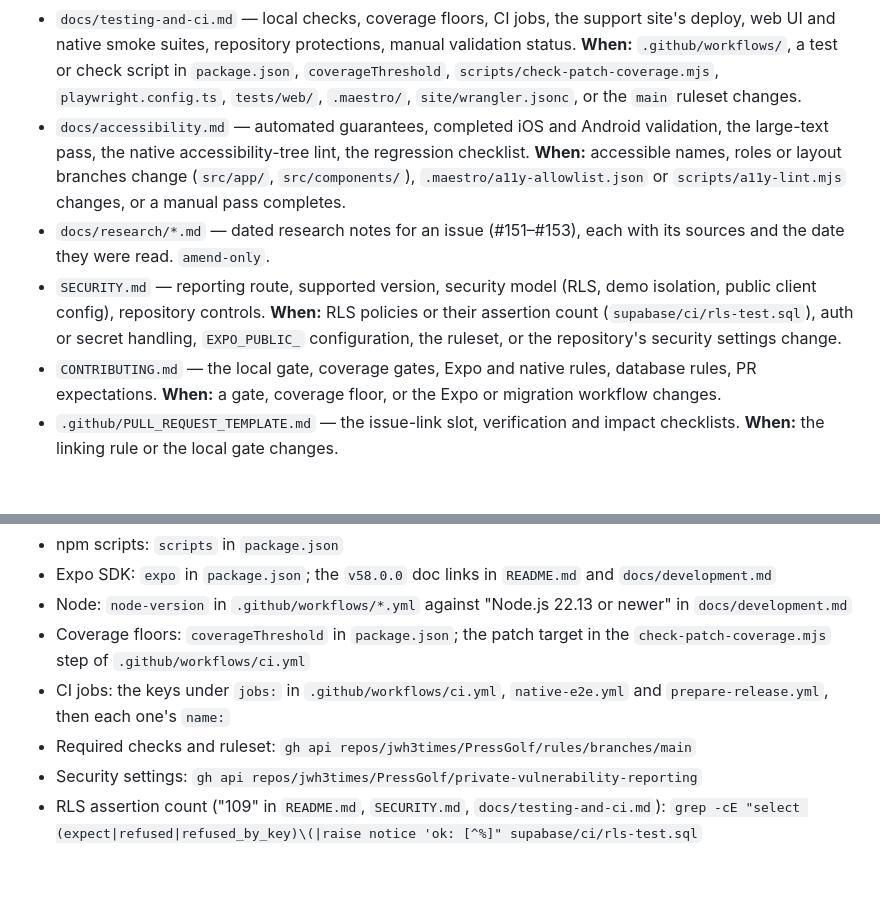
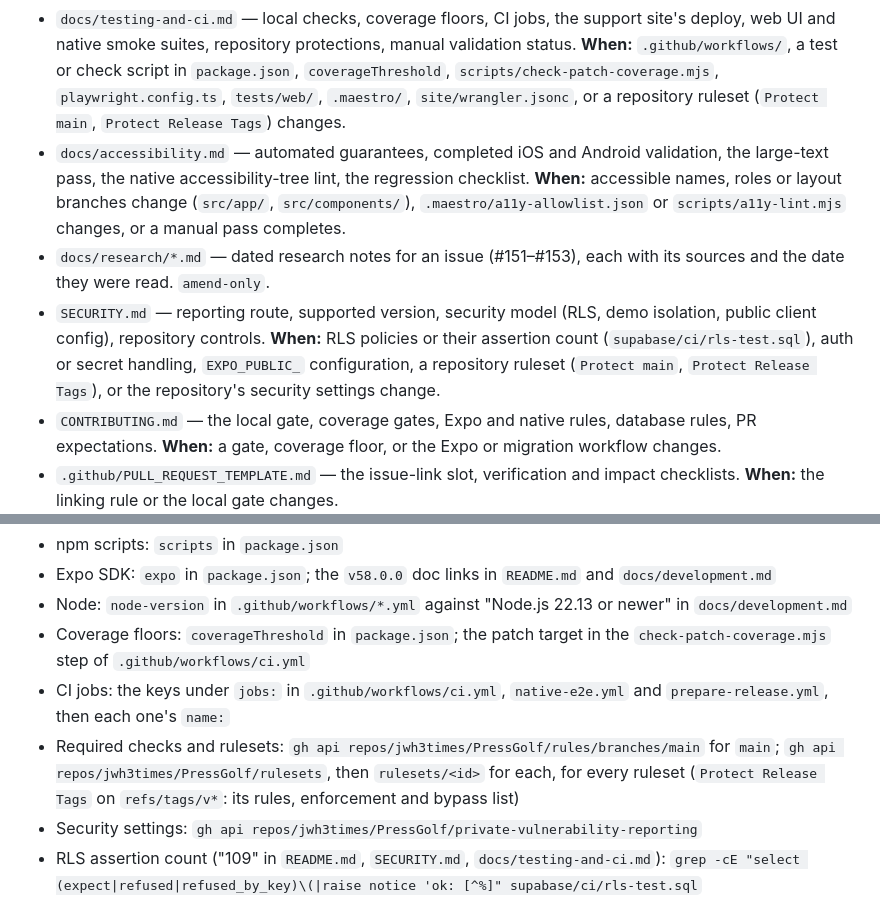
Before and after one commit to jwh3times/PressGolf, a Markdown page: docs/agents/docs.md, 2 parts joined by grey strips. Drawn GitHub-style; blank space fills up the shorter version.

Commit message:
docs: update docs and changelog for the release tag ruleset
The doc map tracked only the main ruleset: name both rulesets in the
When entries for testing-and-ci.md and SECURITY.md, and have the drift
probe list every ruleset, not just rules/branches/main.

Co-Authored-By: Claude Opus 5.5 <noreply@anthropic.com>

```diff
--- a/docs/agents/docs.md
+++ b/docs/agents/docs.md
@@ -41,7 +41,7 @@
   web UI and native smoke suites, repository protections, manual validation status. **When:**
   `.github/workflows/`, a test or check script in `package.json`, `coverageThreshold`,
   `scripts/check-patch-coverage.mjs`, `playwright.config.ts`, `tests/web/`, `.maestro/`,
-  `site/wrangler.jsonc`, or the `main` ruleset changes.
+  `site/wrangler.jsonc`, or a repository ruleset (`Protect main`, `Protect Release Tags`) changes.
 - `docs/accessibility.md` — automated guarantees, completed iOS and Android
   validation, the large-text pass, the native accessibility-tree lint, the regression checklist.
   **When:** accessible names, roles or layout branches change (`src/app/`, `src/components/`),
@@ -50,8 +50,9 @@
   the date they were read. `amend-only`.
 - `SECURITY.md` — reporting route, supported version, security model (RLS, demo isolation, public
   client config), repository controls. **When:** RLS policies or their assertion count
-  (`supabase/ci/rls-test.sql`), auth or secret handling, `EXPO_PUBLIC_` configuration, the
-  ruleset, or the repository's security settings change.
+  (`supabase/ci/rls-test.sql`), auth or secret handling, `EXPO_PUBLIC_` configuration, a
+  repository ruleset (`Protect main`, `Protect Release Tags`), or the repository's security
+  settings change.
 - `CONTRIBUTING.md` — the local gate, coverage gates, Expo and native rules, database rules, PR
   expectations. **When:** a gate, coverage floor, or the Expo or migration workflow changes.
 - `.github/PULL_REQUEST_TEMPLATE.md` — the issue-link slot, verification and impact checklists.
@@ -93,7 +94,9 @@ volatile service prices or quotas outside a dated research note.
 - CI jobs: the keys under `jobs:` in `.github/workflows/ci.yml`, `native-e2e.yml` and
   `prepare-release.yml`, then each
   one's `name:`
-- Required checks and ruleset: `gh api repos/jwh3times/PressGolf/rules/branches/main`
+- Required checks and rulesets: `gh api repos/jwh3times/PressGolf/rules/branches/main` for
+  `main`; `gh api repos/jwh3times/PressGolf/rulesets`, then `rulesets/<id>` for each, for every
+  ruleset (`Protect Release Tags` on `refs/tags/v*`: its rules, enforcement and bypass list)
 - Security settings: `gh api repos/jwh3times/PressGolf/private-vulnerability-reporting`
 - RLS assertion count ("109" in `README.md`, `SECURITY.md`, `docs/testing-and-ci.md`):
   `grep -cE "select (expect|refused|refused_by_key)\(|raise notice 'ok: [^%]" supabase/ci/rls-test.sql`
```
